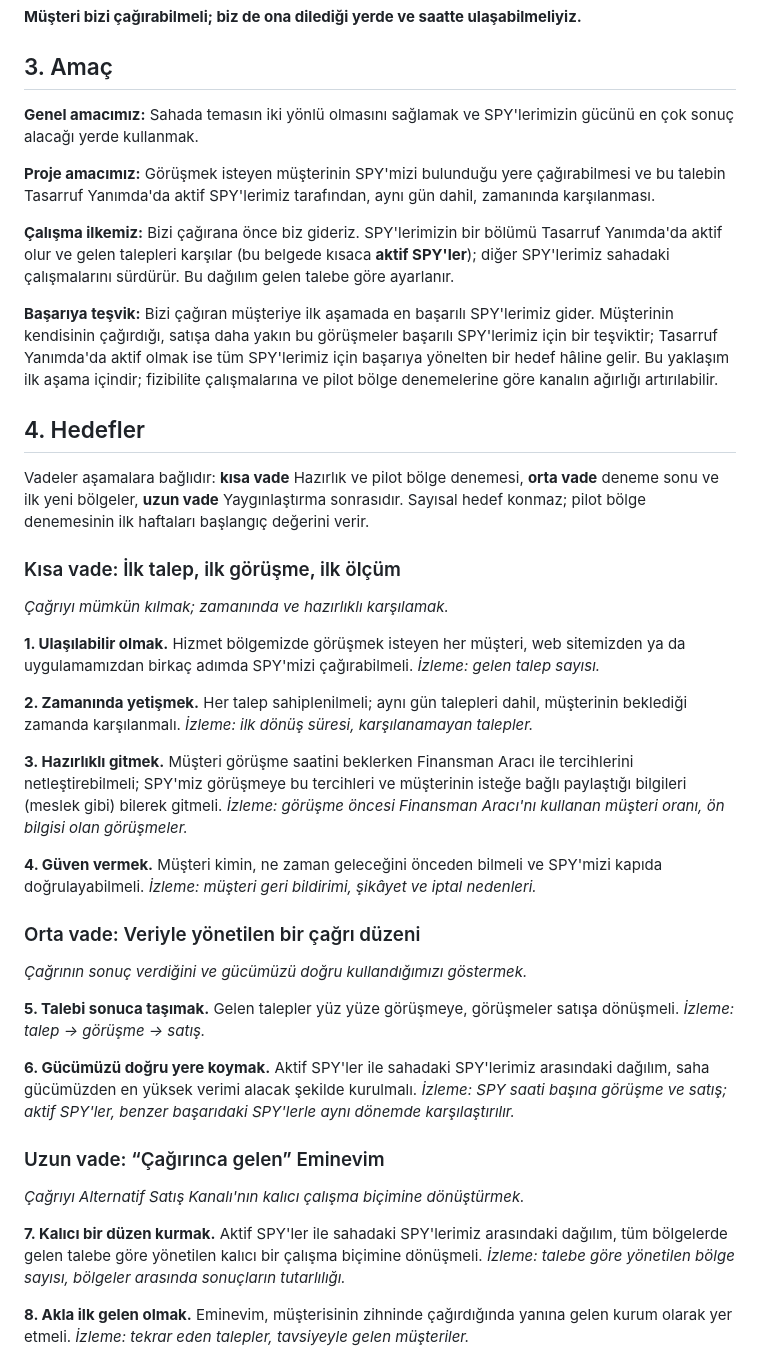
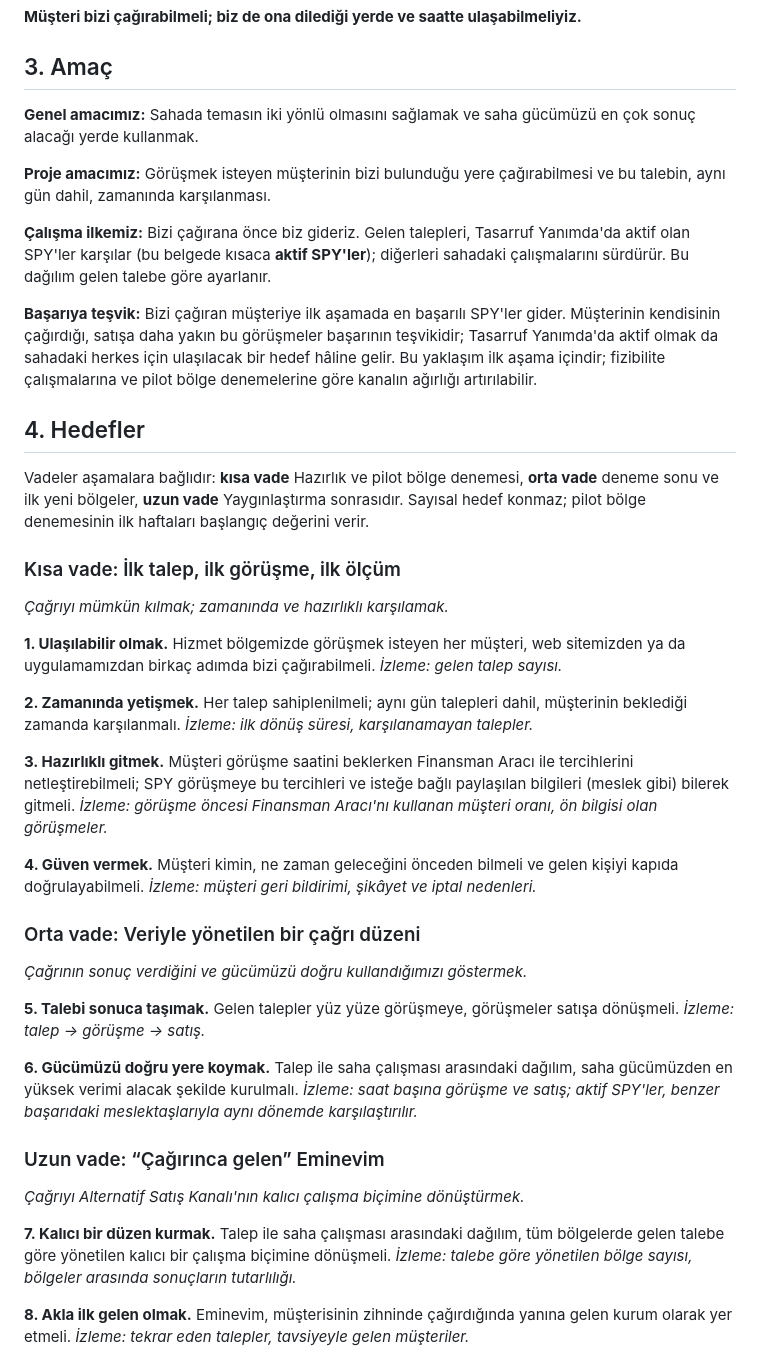
Before and after one commit to sualpsudas/eminevim-saha-paneli, a Markdown page: rapor/tasarruf-yanimda-proje-calismasi/00-proje-cercevesi.md, the part around one of its changes. Drawn GitHub-style.

```diff
--- a/rapor/tasarruf-yanimda-proje-calismasi/00-proje-cercevesi.md
+++ b/rapor/tasarruf-yanimda-proje-calismasi/00-proje-cercevesi.md
@@ -20,13 +20,13 @@ Bu düşünce bizi projenin ana fikrine taşıdı: **Bugün sahada temas tek yö
 
 ## 3. Amaç
 
-**Genel amacımız:** Sahada temasın iki yönlü olmasını sağlamak ve SPY'lerimizin gücünü en çok sonuç alacağı yerde kullanmak.
+**Genel amacımız:** Sahada temasın iki yönlü olmasını sağlamak ve saha gücümüzü en çok sonuç alacağı yerde kullanmak.
 
-**Proje amacımız:** Görüşmek isteyen müşterinin SPY'mizi bulunduğu yere çağırabilmesi ve bu talebin Tasarruf Yanımda'da aktif SPY'lerimiz tarafından, aynı gün dahil, zamanında karşılanması.
+**Proje amacımız:** Görüşmek isteyen müşterinin bizi bulunduğu yere çağırabilmesi ve bu talebin, aynı gün dahil, zamanında karşılanması.
 
-**Çalışma ilkemiz:** Bizi çağırana önce biz gideriz. SPY'lerimizin bir bölümü Tasarruf Yanımda'da aktif olur ve gelen talepleri karşılar (bu belgede kısaca **aktif SPY'ler**); diğer SPY'lerimiz sahadaki çalışmalarını sürdürür. Bu dağılım gelen talebe göre ayarlanır.
+**Çalışma ilkemiz:** Bizi çağırana önce biz gideriz. Gelen talepleri, Tasarruf Yanımda'da aktif olan SPY'ler karşılar (bu belgede kısaca **aktif SPY'ler**); diğerleri sahadaki çalışmalarını sürdürür. Bu dağılım gelen talebe göre ayarlanır.
 
-**Başarıya teşvik:** Bizi çağıran müşteriye ilk aşamada en başarılı SPY'lerimiz gider. Müşterinin kendisinin çağırdığı, satışa daha yakın bu görüşmeler başarılı SPY'lerimiz için bir teşviktir; Tasarruf Yanımda'da aktif olmak ise tüm SPY'lerimiz için başarıya yönelten bir hedef hâline gelir. Bu yaklaşım ilk aşama içindir; fizibilite çalışmalarına ve pilot bölge denemelerine göre kanalın ağırlığı artırılabilir.
+**Başarıya teşvik:** Bizi çağıran müşteriye ilk aşamada en başarılı SPY'ler gider. Müşterinin kendisinin çağırdığı, satışa daha yakın bu görüşmeler başarının teşvikidir; Tasarruf Yanımda'da aktif olmak da sahadaki herkes için ulaşılacak bir hedef hâline gelir. Bu yaklaşım ilk aşama içindir; fizibilite çalışmalarına ve pilot bölge denemelerine göre kanalın ağırlığı artırılabilir.
 
 ## 4. Hedefler
 
@@ -36,13 +36,13 @@ Vadeler aşamalara bağlıdır: **kısa vade** Hazırlık ve pilot bölge deneme
 
 *Çağrıyı mümkün kılmak; zamanında ve hazırlıklı karşılamak.*
 
-**1. Ulaşılabilir olmak.** Hizmet bölgemizde görüşmek isteyen her müşteri, web sitemizden ya da uygulamamızdan birkaç adımda SPY'mizi çağırabilmeli. *İzleme: gelen talep sayısı.*
+**1. Ulaşılabilir olmak.** Hizmet bölgemizde görüşmek isteyen her müşteri, web sitemizden ya da uygulamamızdan birkaç adımda bizi çağırabilmeli. *İzleme: gelen talep sayısı.*
 
 **2. Zamanında yetişmek.** Her talep sahiplenilmeli; aynı gün talepleri dahil, müşterinin beklediği zamanda karşılanmalı. *İzleme: ilk dönüş süresi, karşılanamayan talepler.*
 
-**3. Hazırlıklı gitmek.** Müşteri görüşme saatini beklerken Finansman Aracı ile tercihlerini netleştirebilmeli; SPY'miz görüşmeye bu tercihleri ve müşterinin isteğe bağlı paylaştığı bilgileri (meslek gibi) bilerek gitmeli. *İzleme: görüşme öncesi Finansman Aracı'nı kullanan müşteri oranı, ön bilgisi olan görüşmeler.*
+**3. Hazırlıklı gitmek.** Müşteri görüşme saatini beklerken Finansman Aracı ile tercihlerini netleştirebilmeli; SPY görüşmeye bu tercihleri ve isteğe bağlı paylaşılan bilgileri (meslek gibi) bilerek gitmeli. *İzleme: görüşme öncesi Finansman Aracı'nı kullanan müşteri oranı, ön bilgisi olan görüşmeler.*
 
-**4. Güven vermek.** Müşteri kimin, ne zaman geleceğini önceden bilmeli ve SPY'mizi kapıda doğrulayabilmeli. *İzleme: müşteri geri bildirimi, şikâyet ve iptal nedenleri.*
+**4. Güven vermek.** Müşteri kimin, ne zaman geleceğini önceden bilmeli ve gelen kişiyi kapıda doğrulayabilmeli. *İzleme: müşteri geri bildirimi, şikâyet ve iptal nedenleri.*
 
 ### Orta vade: Veriyle yönetilen bir çağrı düzeni
 
@@ -50,13 +50,13 @@ Vadeler aşamalara bağlıdır: **kısa vade** Hazırlık ve pilot bölge deneme
 
 **5. Talebi sonuca taşımak.** Gelen talepler yüz yüze görüşmeye, görüşmeler satışa dönüşmeli. *İzleme: talep → görüşme → satış.*
 
-**6. Gücümüzü doğru yere koymak.** Aktif SPY'ler ile sahadaki SPY'lerimiz arasındaki dağılım, saha gücümüzden en yüksek verimi alacak şekilde kurulmalı. *İzleme: SPY saati başına görüşme ve satış; aktif SPY'ler, benzer başarıdaki SPY'lerle aynı dönemde karşılaştırılır.*
+**6. Gücümüzü doğru yere koymak.** Talep ile saha çalışması arasındaki dağılım, saha gücümüzden en yüksek verimi alacak şekilde kurulmalı. *İzleme: saat başına görüşme ve satış; aktif SPY'ler, benzer başarıdaki meslektaşlarıyla aynı dönemde karşılaştırılır.*
 
 ### Uzun vade: “Çağırınca gelen” Eminevim
 
 *Çağrıyı Alternatif Satış Kanalı'nın kalıcı çalışma biçimine dönüştürmek.*
 
-**7. Kalıcı bir düzen kurmak.** Aktif SPY'ler ile sahadaki SPY'lerimiz arasındaki dağılım, tüm bölgelerde gelen talebe göre yönetilen kalıcı bir çalışma biçimine dönüşmeli. *İzleme: talebe göre yönetilen bölge sayısı, bölgeler arasında sonuçların tutarlılığı.*
+**7. Kalıcı bir düzen kurmak.** Talep ile saha çalışması arasındaki dağılım, tüm bölgelerde gelen talebe göre yönetilen kalıcı bir çalışma biçimine dönüşmeli. *İzleme: talebe göre yönetilen bölge sayısı, bölgeler arasında sonuçların tutarlılığı.*
 
 **8. Akla ilk gelen olmak.** Eminevim, müşterisinin zihninde çağırdığında yanına gelen kurum olarak yer etmeli. *İzleme: tekrar eden talepler, tavsiyeyle gelen müşteriler.*
 
```
Also changed, not shown: other parts of rapor/tasarruf-yanimda-proje-calismasi/00-proje-cercevesi.md (+22 -22 lines).
